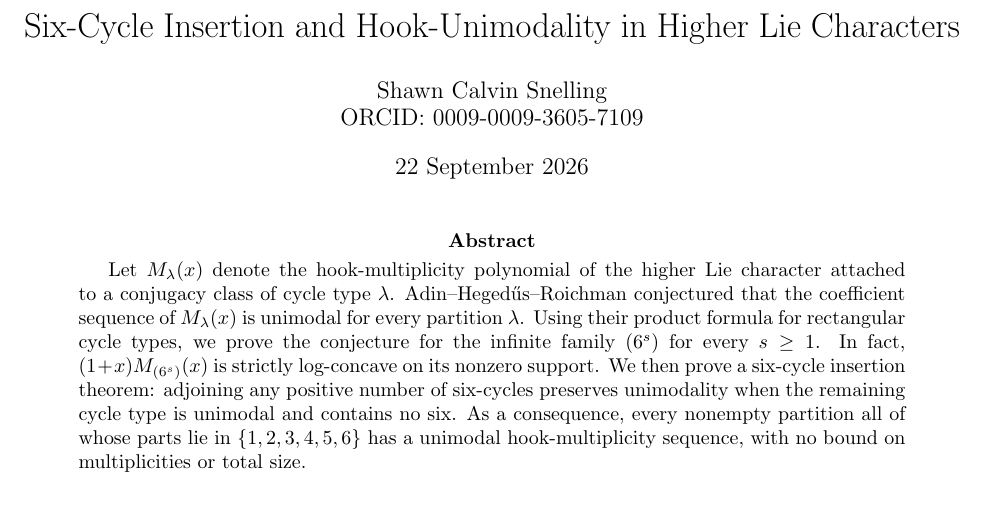
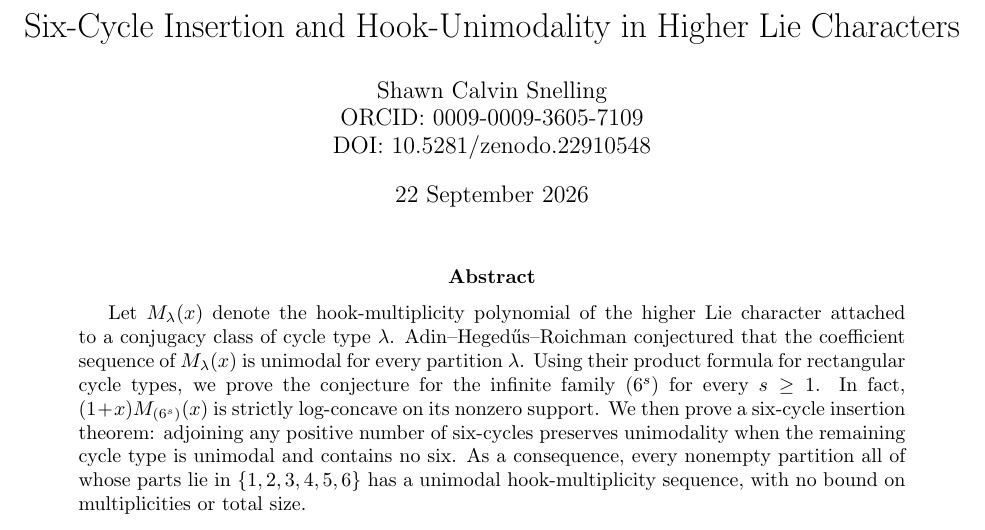
Before and after one commit to shawncalvinsnelling/AXEZENT-AI-Verified-Mathematics-Atlas, a LaTeX paper (papers/six-cycle-hook-unimodality-2026/Snelling_Six_Cycle_Hook_Unimodality_2026-09-22.tex): part of page 1 of 5, cut so that both start at the same text. Compiled offline with pdfLaTeX.

Commit message:
Add reserved Zenodo DOI to six-cycle preprint
* Add reserved Zenodo DOI to citation metadata

* Add Zenodo DOI to six-cycle paper README

* Add reserved Zenodo DOI to manuscript

```diff
--- a/papers/six-cycle-hook-unimodality-2026/Snelling_Six_Cycle_Hook_Unimodality_2026-09-22.tex
+++ b/papers/six-cycle-hook-unimodality-2026/Snelling_Six_Cycle_Hook_Unimodality_2026-09-22.tex
@@ -8,7 +8,7 @@
 \newtheorem{corollary}{Corollary}
 \newcommand{\sqcupdot}{\mathbin{\mathaccent\cdot\cup}}
 \title{Six-Cycle Insertion and Hook-Unimodality in Higher Lie Characters}
-\author{Shawn Calvin Snelling\\\href{https://orcid.org/0009-0009-3605-7109}{ORCID: 0009-0009-3605-7109}}
+\author{Shawn Calvin Snelling\\\href{https://orcid.org/0009-0009-3605-7109}{ORCID: 0009-0009-3605-7109}\\\href{https://doi.org/10.5281/zenodo.22910548}{DOI: 10.5281/zenodo.22910548}}
 \date{22 September 2026}
 \begin{document}
 \maketitle
```
Also changed, not shown: papers/six-cycle-hook-unimodality-2026/README.md, 1 other file.
